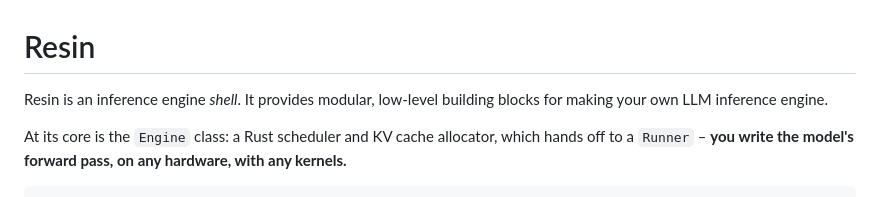
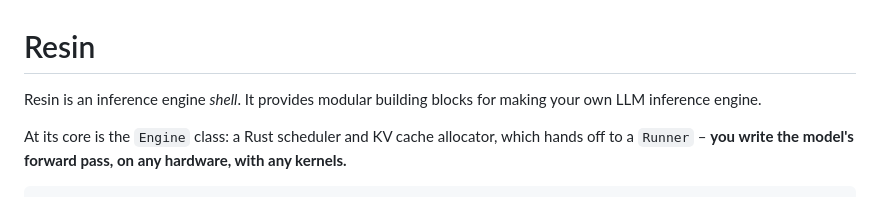
Before and after one commit to Lurker17/resin, a Markdown page: README.md, the part around the change. GitHub-like rendering.

```diff
--- a/README.md
+++ b/README.md
@@ -1,7 +1,7 @@
 # Resin
 
-Resin is an inference engine _shell_. It provides modular, low-level building
-blocks for making your own LLM inference engine.
+Resin is an inference engine _shell_. It provides modular building blocks for
+making your own LLM inference engine.
 
 At its core is the `Engine` class: a Rust scheduler and KV cache allocator,
 which hands off to a `Runner` – **you write the model's forward pass, on any
```
